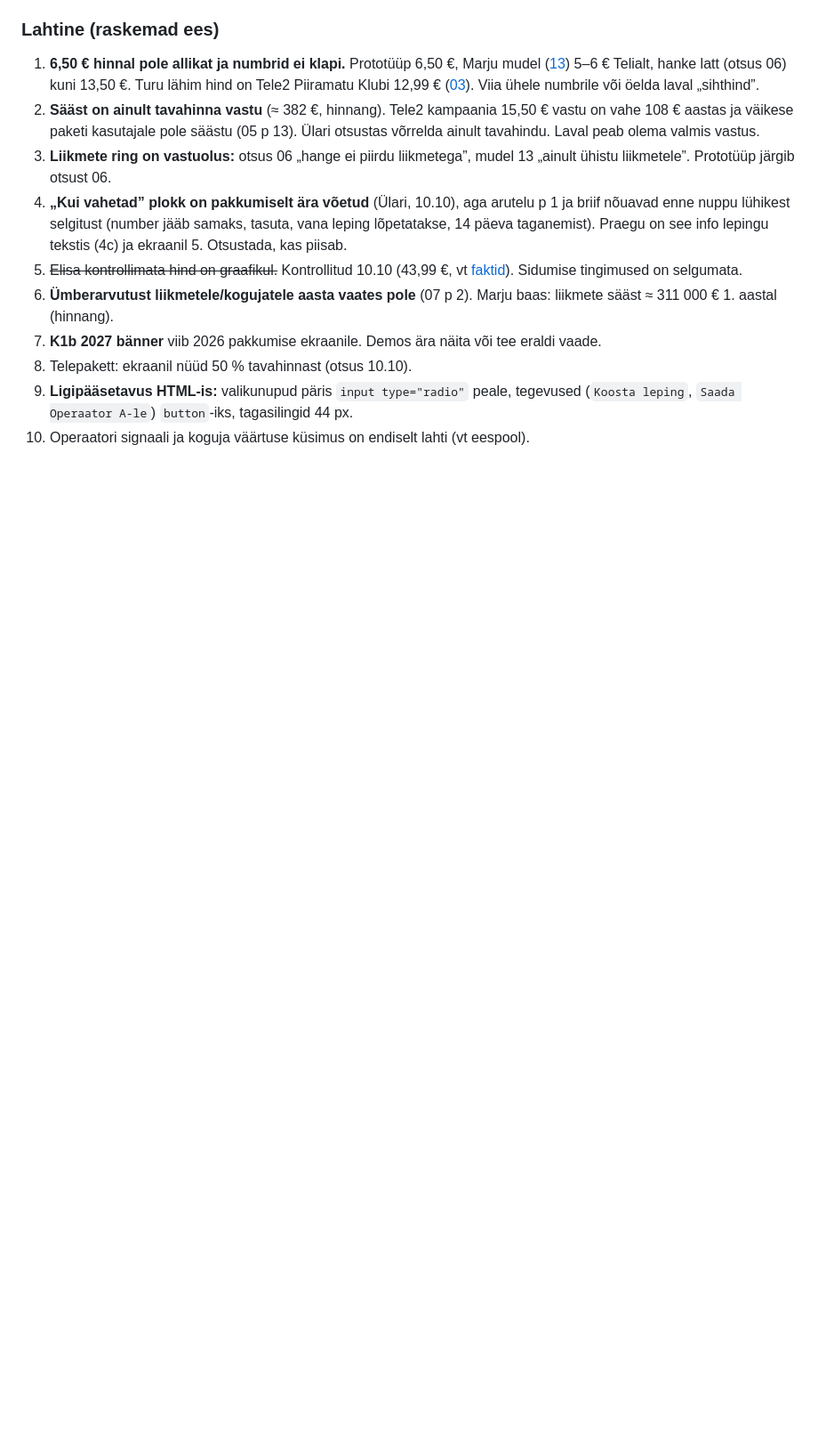
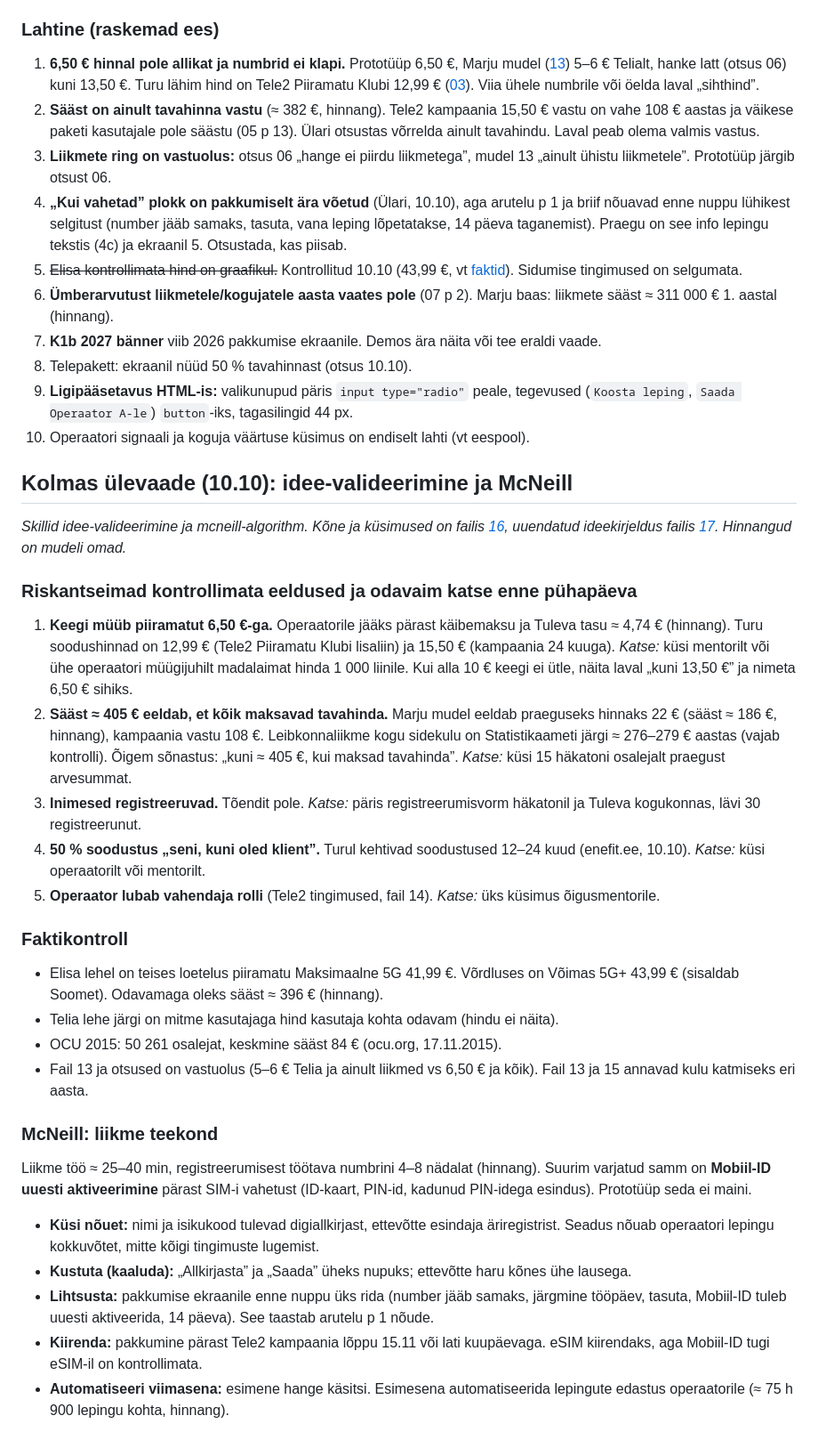
Before and after one commit to ulaurson/tuleva-kogum, a Markdown page: docs/11-ulevaade.md, the part around the change. Shown at 89% size. GitHub-like rendering; blank space fills up the shorter version.

Commit message:
Liftikõne, uuendatud ideekirjeldus, valideerimise ja McNeilli ülevaade
Co-Authored-By: Claude Opus 5.5 <noreply@anthropic.com>
Claude-Session: https://claude.ai/code/session_01BzNRrpb1pBqfiZCkyFUaGi

```diff
--- a/docs/11-ulevaade.md
+++ b/docs/11-ulevaade.md
@@ -74,3 +74,32 @@
 8. Telepakett: ekraanil nüüd 50 % tavahinnast (otsus 10.10).
 9. **Ligipääsetavus HTML-is:** valikunupud päris `input type="radio"` peale, tegevused (`Koosta leping`, `Saada Operaator A-le`) `button`-iks, tagasilingid 44 px.
 10. Operaatori signaali ja koguja väärtuse küsimus on endiselt lahti (vt eespool).
+
+## Kolmas ülevaade (10.10): idee-valideerimine ja McNeill
+
+*Skillid idee-valideerimine ja mcneill-algorithm. Kõne ja küsimused on failis [16](16-liftikone.md), uuendatud ideekirjeldus failis [17](17-ideekirjeldus.md). Hinnangud on mudeli omad.*
+
+### Riskantseimad kontrollimata eeldused ja odavaim katse enne pühapäeva
+
+1. **Keegi müüb piiramatut 6,50 €-ga.** Operaatorile jääks pärast käibemaksu ja Tuleva tasu ≈ 4,74 € (hinnang). Turu soodushinnad on 12,99 € (Tele2 Piiramatu Klubi lisaliin) ja 15,50 € (kampaania 24 kuuga). *Katse:* küsi mentorilt või ühe operaatori müügijuhilt madalaimat hinda 1 000 liinile. Kui alla 10 € keegi ei ütle, näita laval „kuni 13,50 €” ja nimeta 6,50 € sihiks.
+2. **Sääst ≈ 405 € eeldab, et kõik maksavad tavahinda.** Marju mudel eeldab praeguseks hinnaks 22 € (sääst ≈ 186 €, hinnang), kampaania vastu 108 €. Leibkonnaliikme kogu sidekulu on Statistikaameti järgi ≈ 276–279 € aastas (vajab kontrolli). Õigem sõnastus: „kuni ≈ 405 €, kui maksad tavahinda”. *Katse:* küsi 15 häkatoni osalejalt praegust arvesummat.
+3. **Inimesed registreeruvad.** Tõendit pole. *Katse:* päris registreerumisvorm häkatonil ja Tuleva kogukonnas, lävi 30 registreerunut.
+4. **50 % soodustus „seni, kuni oled klient”.** Turul kehtivad soodustused 12–24 kuud (enefit.ee, 10.10). *Katse:* küsi operaatorilt või mentorilt.
+5. **Operaator lubab vahendaja rolli** (Tele2 tingimused, fail 14). *Katse:* üks küsimus õigusmentorile.
+
+### Faktikontroll
+
+- Elisa lehel on teises loetelus piiramatu Maksimaalne 5G 41,99 €. Võrdluses on Võimas 5G+ 43,99 € (sisaldab Soomet). Odavamaga oleks sääst ≈ 396 € (hinnang).
+- Telia lehe järgi on mitme kasutajaga hind kasutaja kohta odavam (hindu ei näita).
+- OCU 2015: 50 261 osalejat, keskmine sääst 84 € (ocu.org, 17.11.2015).
+- Fail 13 ja otsused on vastuolus (5–6 € Telia ja ainult liikmed vs 6,50 € ja kõik). Fail 13 ja 15 annavad kulu katmiseks eri aasta.
+
+### McNeill: liikme teekond
+
+Liikme töö ≈ 25–40 min, registreerumisest töötava numbrini 4–8 nädalat (hinnang). Suurim varjatud samm on **Mobiil-ID uuesti aktiveerimine** pärast SIM-i vahetust (ID-kaart, PIN-id, kadunud PIN-idega esindus). Prototüüp seda ei maini.
+
+- **Küsi nõuet:** nimi ja isikukood tulevad digiallkirjast, ettevõtte esindaja äriregistrist. Seadus nõuab operaatori lepingu kokkuvõtet, mitte kõigi tingimuste lugemist.
+- **Kustuta (kaaluda):** „Allkirjasta” ja „Saada” üheks nupuks; ettevõtte haru kõnes ühe lausega.
+- **Lihtsusta:** pakkumise ekraanile enne nuppu üks rida (number jääb samaks, järgmine tööpäev, tasuta, Mobiil-ID tuleb uuesti aktiveerida, 14 päeva). See taastab arutelu p 1 nõude.
+- **Kiirenda:** pakkumine pärast Tele2 kampaania lõppu 15.11 või lati kuupäevaga. eSIM kiirendaks, aga Mobiil-ID tugi eSIM-il on kontrollimata.
+- **Automatiseeri viimasena:** esimene hange käsitsi. Esimesena automatiseerida lepingute edastus operaatorile (≈ 75 h 900 lepingu kohta, hinnang).
```
Also changed, not shown: docs/16-liftikone.md (added, +52 -0 lines), docs/17-ideekirjeldus.md (added, +78 -0 lines).
